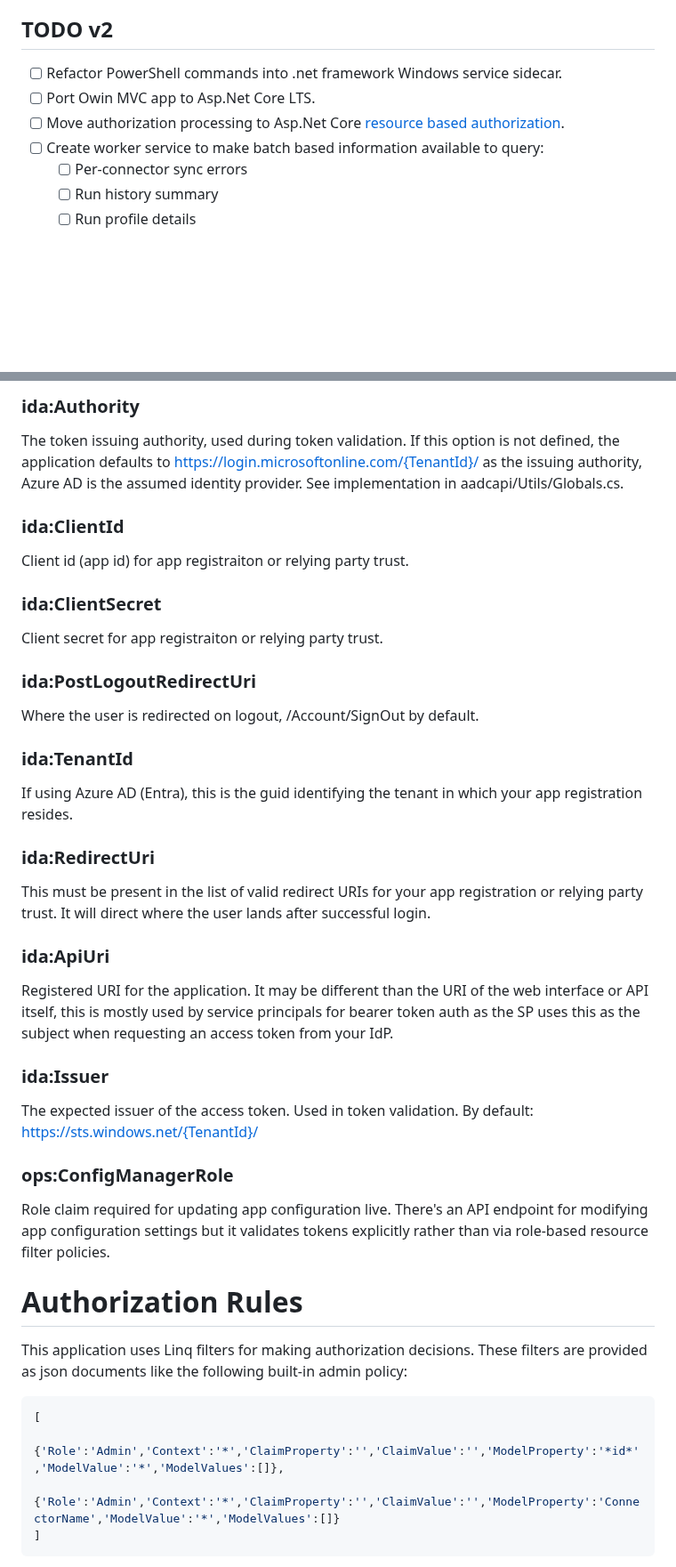
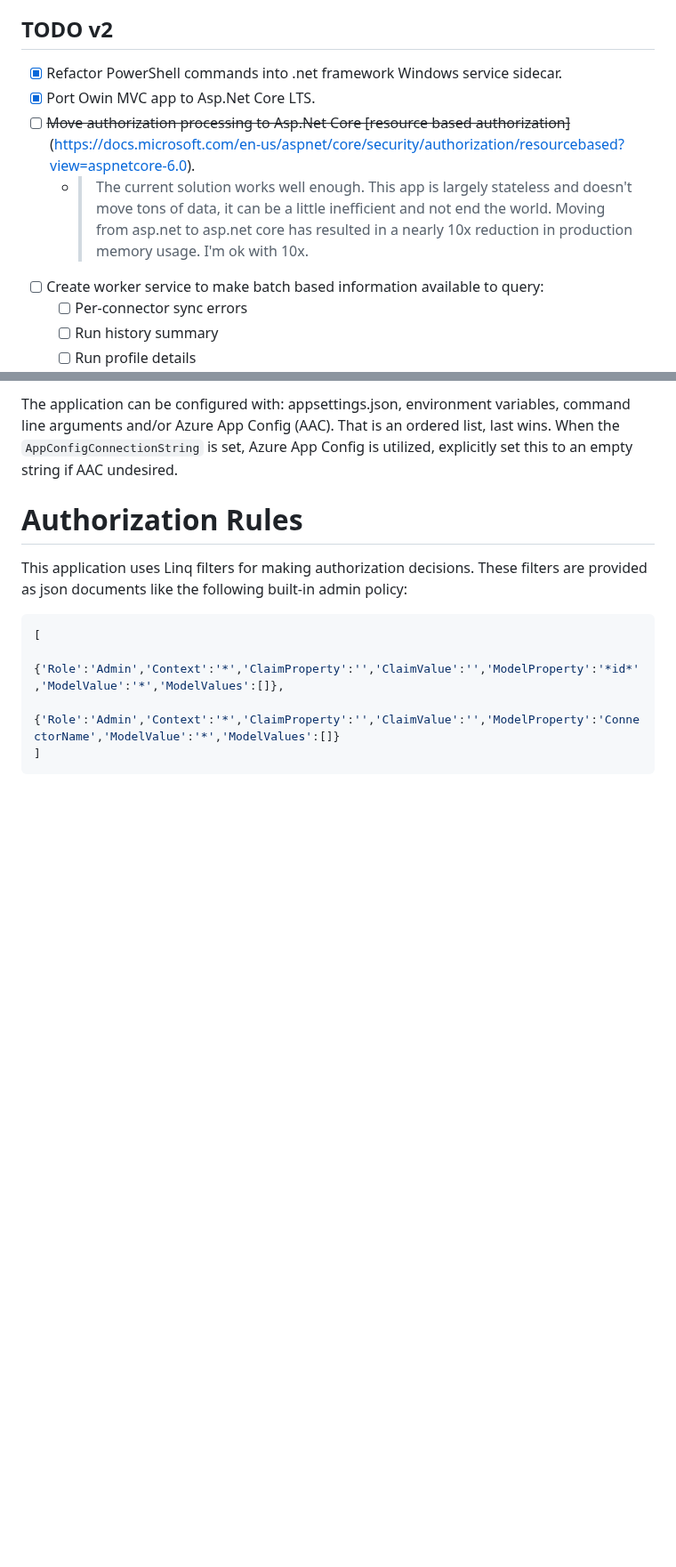
Before and after one commit to sean-m/laparoscope, a Markdown page: README.md, 2 parts joined by grey strips. Shown at 89% size. GitHub-like rendering; blank space fills up the shorter version.

Commit message:
Updated readme to reflect some of the new work.

```diff
--- a/README.md
+++ b/README.md
@@ -70,9 +70,10 @@
 - [x] Get-ADSyncSchedulerConnectorOverride
 
 ## TODO v2
-- [ ] Refactor PowerShell commands into .net framework Windows service sidecar.
-- [ ] Port Owin MVC app to Asp.Net Core LTS.
-- [ ] Move authorization processing to Asp.Net Core [resource based authorization](https://docs.microsoft.com/en-us/aspnet/core/security/authorization/resourcebased?view=aspnetcore-6.0).
+- [x] Refactor PowerShell commands into .net framework Windows service sidecar.
+- [x] Port Owin MVC app to Asp.Net Core LTS.
+- [ ] ~~Move authorization processing to Asp.Net Core [resource based authorization]~~(https://docs.microsoft.com/en-us/aspnet/core/security/authorization/resourcebased?view=aspnetcore-6.0).
+  - > The current solution works well enough. This app is largely stateless and doesn't move tons of data, it can be a little inefficient and not end the world. Moving from asp.net to asp.net core has resulted in a nearly 10x reduction in production memory usage. I'm ok with 10x.
 - [ ] Create worker service to make batch based information available to query:
   + [ ] Per-connector sync errors
   + [ ] Run history summary
@@ -199,30 +180,4 @@ _Note:_ This option must be configured by environment variable as the Azure App
-### ida:Authority
-The token issuing authority, used during token validation. If this option is not defined, the application defaults to https://login.microsoftonline.com/{TenantId}/ as the issuing authority, Azure AD is the assumed identity provider. See implementation in aadcapi/Utils/Globals.cs.
-
-### ida:ClientId
-Client id (app id) for app registraiton or relying party trust.
-
-### ida:ClientSecret
-Client secret for app registraiton or relying party trust.
-
-### ida:PostLogoutRedirectUri
-Where the user is redirected on logout, /Account/SignOut by default.
-
-### ida:TenantId
-If using Azure AD (Entra), this is the guid identifying the tenant in which your app registration resides.
-
-### ida:RedirectUri
-This must be present in the list of valid redirect URIs for your app registration or relying party trust. It will direct where the user lands after successful login.
-
-### ida:ApiUri
-Registered URI for the application. It may be different than the URI of the web interface or API itself, this is mostly used by service principals for bearer token auth as the SP uses this as the subject when requesting an access token from your IdP.
-
-### ida:Issuer
-The expected issuer of the access token. Used in token validation. By default: https://sts.windows.net/{TenantId}/
-
-### ops:ConfigManagerRole
-Role claim required for updating app configuration live. There's an API endpoint for modifying app configuration settings but it validates tokens explicitly rather than via role-based resource filter policies.
-
+The application can be configured with: appsettings.json, environment variables, command line arguments and/or Azure App Config (AAC). That is an ordered list, last wins. When the `AppConfigConnectionString` is set, Azure App Config is utilized, explicitly set this to an empty string if AAC undesired.
 
 # Authorization Rules
 This application uses Linq filters for making authorization decisions. These filters are provided as json documents like the following built-in admin policy:
```
Also changed, not shown: other parts of README.md (+9 -25 lines).
